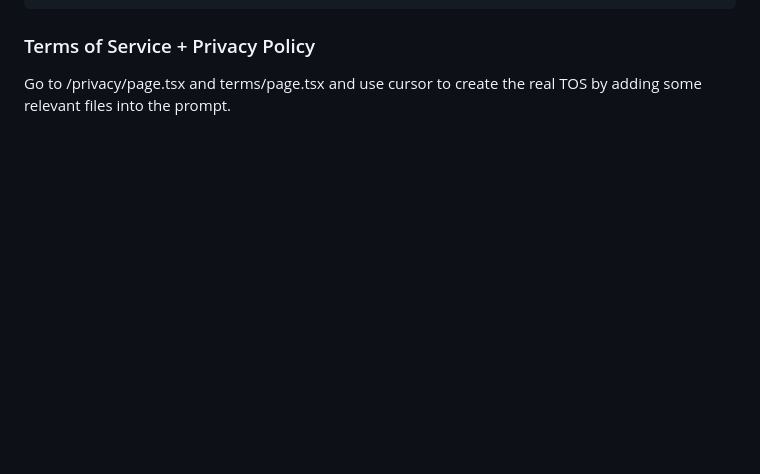
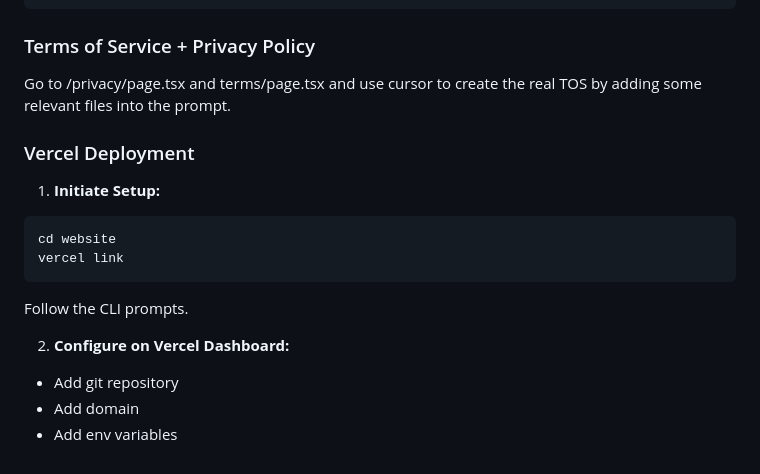
Before and after one commit to OlofHarrysson/saas-template, a Markdown page: website/README.md, the part around the change. GitHub-like rendering; blank space fills up the shorter version.

Commit message:
vercel wip

````diff
--- a/website/README.md
+++ b/website/README.md
@@ -105,3 +105,20 @@ USING (auth.uid() = id);
 ### Terms of Service + Privacy Policy
 
 Go to /privacy/page.tsx and terms/page.tsx and use cursor to create the real TOS by adding some relevant files into the prompt.
+
+### Vercel Deployment
+
+1.  **Initiate Setup:**
+
+```bash
+cd website
+vercel link
+```
+
+Follow the CLI prompts.
+
+2.  **Configure on Vercel Dashboard:**
+
+- Add git repository
+- Add domain
+- Add env variables
````
